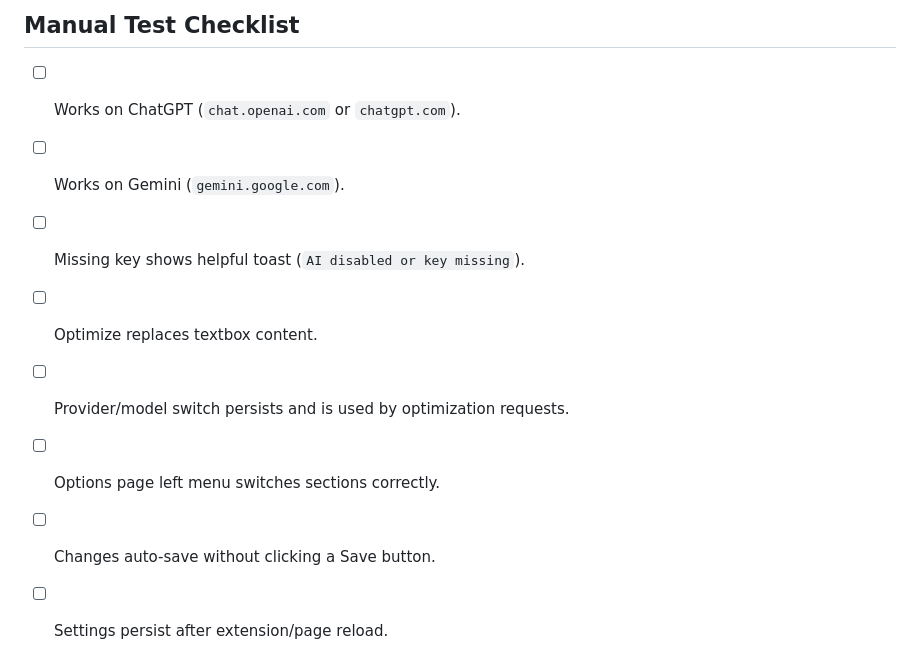
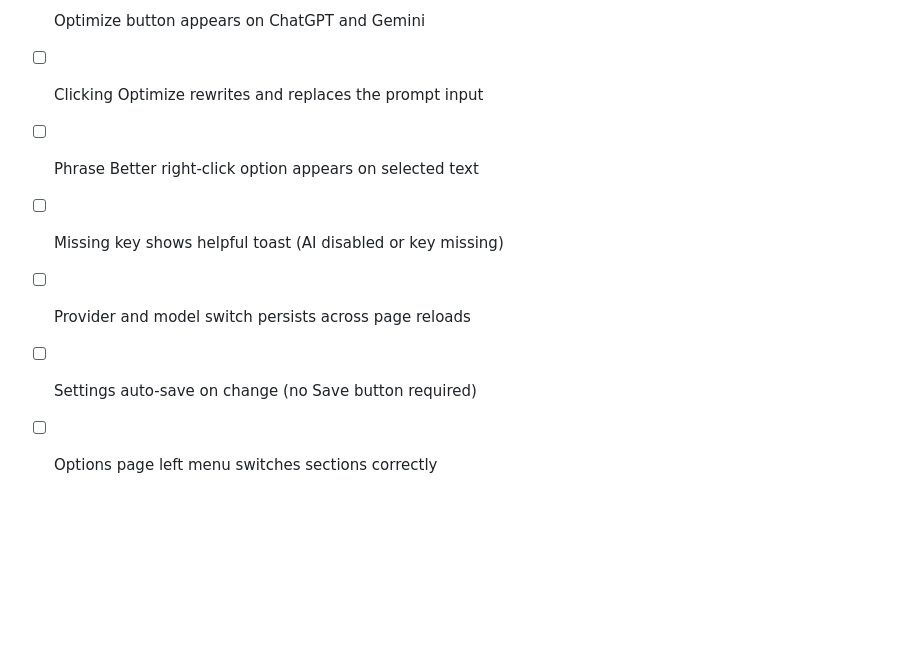
Before and after one commit to piyushdoorwar/ask-better, a Markdown page: README.md, the part around one of its changes. Rendered like a GitHub page; blank space fills up the shorter version.

```diff
--- a/README.md
+++ b/README.md
@@ -116,11 +86,8 @@ inability to use, AskBetter.
 
-## Manual Test Checklist
-
-- [ ] Works on ChatGPT (`chat.openai.com` or `chatgpt.com`).
-- [ ] Works on Gemini (`gemini.google.com`).
-- [ ] Missing key shows helpful toast (`AI disabled or key missing`).
-- [ ] Optimize replaces textbox content.
-- [ ] Provider/model switch persists and is used by optimization requests.
-- [ ] Options page left menu switches sections correctly.
-- [ ] Changes auto-save without clicking a Save button.
-- [ ] Settings persist after extension/page reload.
+- [ ] Optimize button appears on ChatGPT and Gemini
+- [ ] Clicking Optimize rewrites and replaces the prompt input
+- [ ] Phrase Better right-click option appears on selected text
+- [ ] Missing key shows helpful toast (AI disabled or key missing)
+- [ ] Provider and model switch persists across page reloads
+- [ ] Settings auto-save on change (no Save button required)
+- [ ] Options page left menu switches sections correctly
```
Also changed, not shown: other parts of README.md (+59 -89 lines).
